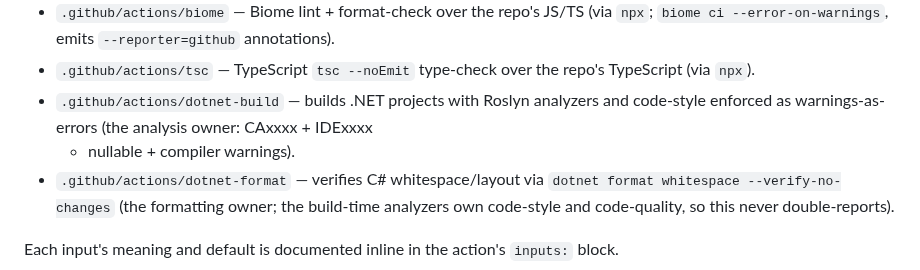
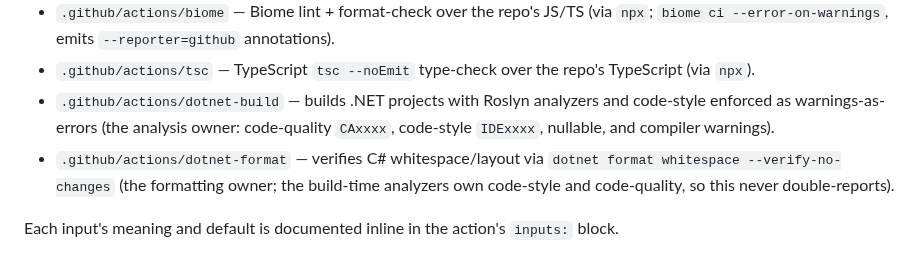
Before and after one commit to melodic-software/ci-workflows, a Markdown page: README.md, the part around the change. Drawn GitHub-style.

Commit message:
docs(readme): reword dotnet-build entry to satisfy markdownlint MD004
A continuation line began with "+ nullable", which markdownlint read as a
plus-style list item (MD004/ul-style). Reword so no wrapped line starts with a
list-marker character.

Co-Authored-By: Claude Opus 4.8 (1M context) <noreply@anthropic.com>

```diff
--- a/README.md
+++ b/README.md
@@ -73,8 +73,8 @@ via `$GITHUB_ACTION_PATH` without any checkout of this repo.
 - `.github/actions/tsc` — TypeScript `tsc --noEmit` type-check over the repo's
   TypeScript (via `npx`).
 - `.github/actions/dotnet-build` — builds .NET projects with Roslyn analyzers and
-  code-style enforced as warnings-as-errors (the analysis owner: CAxxxx + IDExxxx
-  + nullable + compiler warnings).
+  code-style enforced as warnings-as-errors (the analysis owner: code-quality
+  `CAxxxx`, code-style `IDExxxx`, nullable, and compiler warnings).
 - `.github/actions/dotnet-format` — verifies C# whitespace/layout via `dotnet
   format whitespace --verify-no-changes` (the formatting owner; the build-time
   analyzers own code-style and code-quality, so this never double-reports).
```
